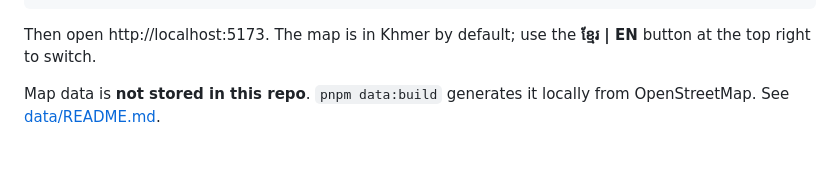
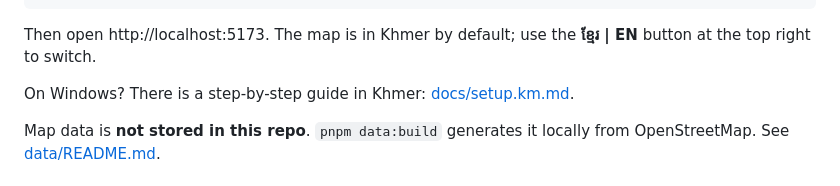
Before and after one commit to madaSKi-acz/JIS, a Markdown page: README.md, the part around the change. Rendered like a GitHub page; blank space fills up the shorter version.

````diff
--- a/README.md
+++ b/README.md
@@ -32,6 +32,8 @@ pnpm dev
 ```
 
 Then open http://localhost:5173. The map is in Khmer by default; use the **ខ្មែរ | EN** button at the top right to switch.
+
+On Windows? There is a step-by-step guide in Khmer: [docs/setup.km.md](docs/setup.km.md).
 
 Map data is **not stored in this repo**. `pnpm data:build` generates it locally from OpenStreetMap. See [data/README.md](data/README.md).
 
````
Also changed, not shown: README.km.md (+4 -2 lines), docs/setup.km.md (added, +83 -0 lines).
